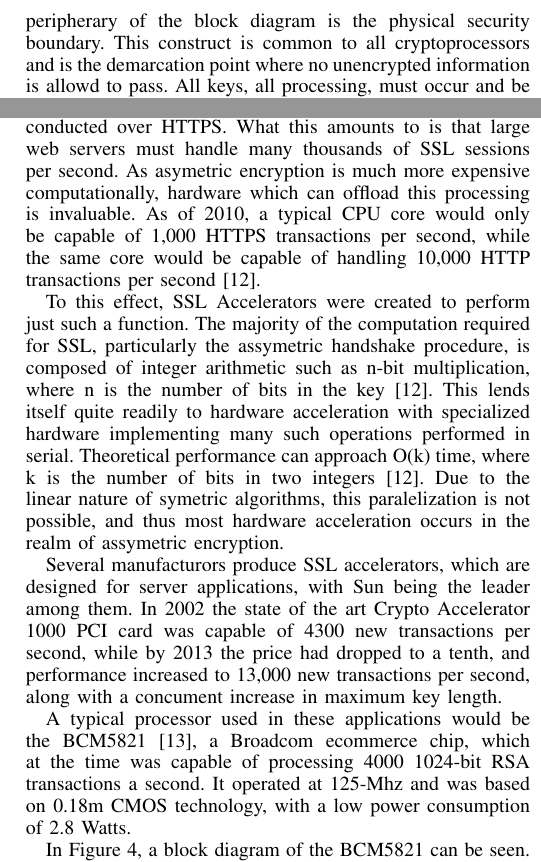
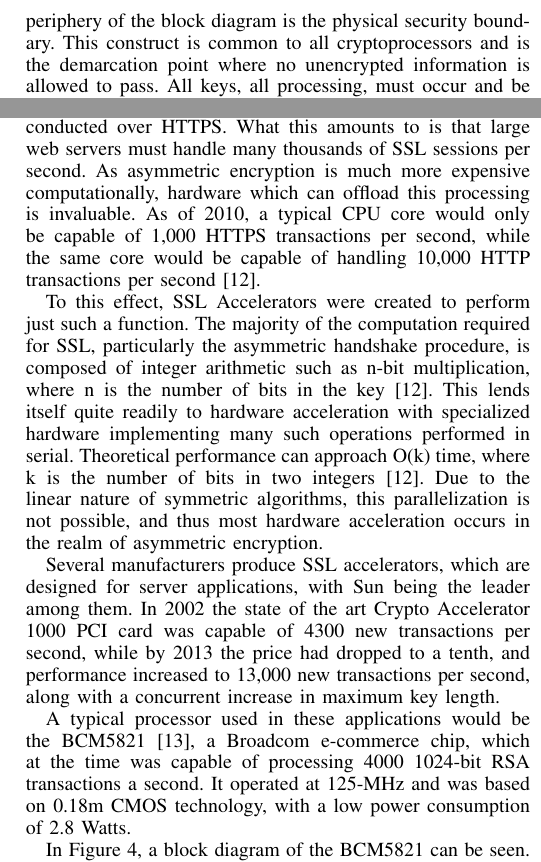
Before and after one commit to r0ot/Comp-Arch-Crypto-Project, a LaTeX paper (CryptoPaper.tex): two parts of the columns of page 4 of 5, joined at a grey line, cut so that both start at the same text. Compiled offline with pdfLaTeX.

Commit message:
spelling things

```diff
--- a/CryptoPaper.tex
+++ b/CryptoPaper.tex
@@ -534,19 +534,19 @@ Secure Cryptoprocessors form the heart of many security based devices.  The Prim
 	\label{coprocessorDiagram}
 \end{figure}
 
-In Figure \ref{coprocessorDiagram} a secure cryptoprocessor block diagram can be seen.  Although this particular processor is from a theoretical white paper, it will serve to demonstrate operations.  As can be expected, scant details are the norm regarding anything to do with security, especially so with cryptography.  At the peripherary of the block diagram is the physical security boundary.  This construct is common to all cryptoprocessors and is the demarcation point where no unencrypted information is allowd to pass.  All keys, all processing, must occur and be stored behind that boundary, unless it has been encrypted.  This boundary is not only figurative, it is a literal physical boundary.  The processor is enmeshed in a conductive grid \cite{coprocesserWhitePaper} which allows any physical tampering to be detected.  In the event that tampering is detected, the key material, at the very least, is deleted by zeroizing the memory.  Ideally the operating system is also zeroized along with any other information.  In this way, it can be assured that key material on the chip stays on the chip, and can not be removed, at least in a physical manner.
+In Figure \ref{coprocessorDiagram} a secure cryptoprocessor block diagram can be seen.  Although this particular processor is from a theoretical white paper, it will serve to demonstrate operations.  As can be expected, scant details are the norm regarding anything to do with security, especially so with cryptography.  At the periphery of the block diagram is the physical security boundary.  This construct is common to all cryptoprocessors and is the demarcation point where no unencrypted information is allowed to pass.  All keys, all processing, must occur and be stored behind that boundary, unless it has been encrypted.  This boundary is not only figurative, it is a literal physical boundary.  The processor is enmeshed in a conductive grid \cite{coprocesserWhitePaper} which allows any physical tampering to be detected.  In the event that tampering is detected, the key material, at the very least, is deleted by zeroizing the memory.  Ideally the operating system is also zeroized along with any other information.  In this way, it can be assured that key material on the chip stays on the chip, and can not be removed, at least in a physical manner.
 
 \subsection{Random Number Generator}
 
 \subsection{SSL Acceleration}
 
-In recent years, there has been a push to shift all web pages with a login to only allow HTTPS connections.  Not just for ecommerce or banking pages, but for email and even social media.  Google has begun to incentivize web page owners to implement HTTPS \ref{httpsPush} by favoring pages with implemented SSL in its search page rankings.  Further, all ecommerce is conducted over HTTPS.  What this amounts to is that large web servers must handle many thousands of SSL sessions per second.  As asymetric encryption is much more expensive computationally, hardware which can offload this processing is invaluable.  As of 2010, a typical CPU core would only be capable of 1,000 HTTPS transactions per second, while the same core would be capable of handling 10,000 HTTP transactions per second \cite{sslGPU}.
+In recent years, there has been a push to shift all web pages with a login to only allow HTTPS connections.  Not just for e-commerce or banking pages, but for email and even social media.  Google has begun to incentivize web page owners to implement HTTPS \ref{httpsPush} by favoring pages with implemented SSL in its search page rankings.  Further, all e-commerce is conducted over HTTPS.  What this amounts to is that large web servers must handle many thousands of SSL sessions per second.  As asymmetric encryption is much more expensive computationally, hardware which can offload this processing is invaluable.  As of 2010, a typical CPU core would only be capable of 1,000 HTTPS transactions per second, while the same core would be capable of handling 10,000 HTTP transactions per second \cite{sslGPU}.
 
-To this effect, SSL Accelerators were created to perform just such a function.  The majority of the computation required for SSL, particularly the assymetric handshake procedure, is composed of integer arithmetic such as n-bit multiplication, where n is the number of bits in the key \cite{sslGPU}.  This lends itself quite readily to hardware acceleration with specialized hardware implementing many such operations performed in serial.  Theoretical performance can approach O(k) time, where k is the number of bits in two integers \cite{sslGPU}.  Due to the linear nature of symetric algorithms, this paralelization is not possible, and thus most hardware acceleration occurs in the realm of assymetric encryption.
+To this effect, SSL Accelerators were created to perform just such a function.  The majority of the computation required for SSL, particularly the asymmetric handshake procedure, is composed of integer arithmetic such as n-bit multiplication, where n is the number of bits in the key \cite{sslGPU}.  This lends itself quite readily to hardware acceleration with specialized hardware implementing many such operations performed in serial.  Theoretical performance can approach O(k) time, where k is the number of bits in two integers \cite{sslGPU}.  Due to the linear nature of symmetric algorithms, this parallelization is not possible, and thus most hardware acceleration occurs in the realm of asymmetric encryption.
 
-Several manufacturors produce SSL accelerators, which are designed for server applications, with Sun being the leader among them.  In 2002 the state of the art Crypto Accelerator 1000 PCI card was capable of 4300 new transactions per second, while by 2013 the price had dropped to a tenth, and performance increased to 13,000 new transactions per second, along with a concument increase in maximum key length.
+Several manufacturers produce SSL accelerators, which are designed for server applications, with Sun being the leader among them.  In 2002 the state of the art Crypto Accelerator 1000 PCI card was capable of 4300 new transactions per second, while by 2013 the price had dropped to a tenth, and performance increased to 13,000 new transactions per second, along with a concurrent increase in maximum key length.
 
-A typical processor used in these applications would be the BCM5821 \cite{broadcom}, a Broadcom ecommerce chip, which at the time was capable of processing 4000 1024-bit RSA transactions a second.  It operated at 125-Mhz and was based on 0.18m CMOS technology, with a low power consumption of 2.8 Watts.
+A typical processor used in these applications would be the BCM5821 \cite{broadcom}, a Broadcom e-commerce chip, which at the time was capable of processing 4000 1024-bit RSA transactions a second.  It operated at 125-MHz and was based on 0.18m CMOS technology, with a low power consumption of 2.8 Watts.
 
 \begin{figure}[htbp]
 	\centering
@@ -555,7 +555,7 @@ A typical processor used in these applications would be the BCM5821 \cite{broadc
 	\label{broadcomFigure}
 \end{figure}
 
-In Figure \ref{broadcomFigure}, a block diagram of the BCM5821 can be seen.  The four common cryptographic components can be seen in the diagram, which include a SHA/MD5 hashing block, a random number generator, a symetric encryption accelerator, which is the 3DES/DES/ARCFour block, and an assymetric accelerator, named the public key acceleration block.
+In Figure \ref{broadcomFigure}, a block diagram of the BCM5821 can be seen.  The four common cryptographic components can be seen in the diagram, which include a SHA/MD5 hashing block, a random number generator, a symmetric encryption accelerator, which is the 3DES/DES/ARCFour block, and an asymmetric accelerator, named the public key acceleration block.
 
 \subsection{Hardware Security Modules}
 
```
Also changed, not shown: CryptoPaper.pdf, CryptoPaper.tex (18 more changed lines), 1 other file.
